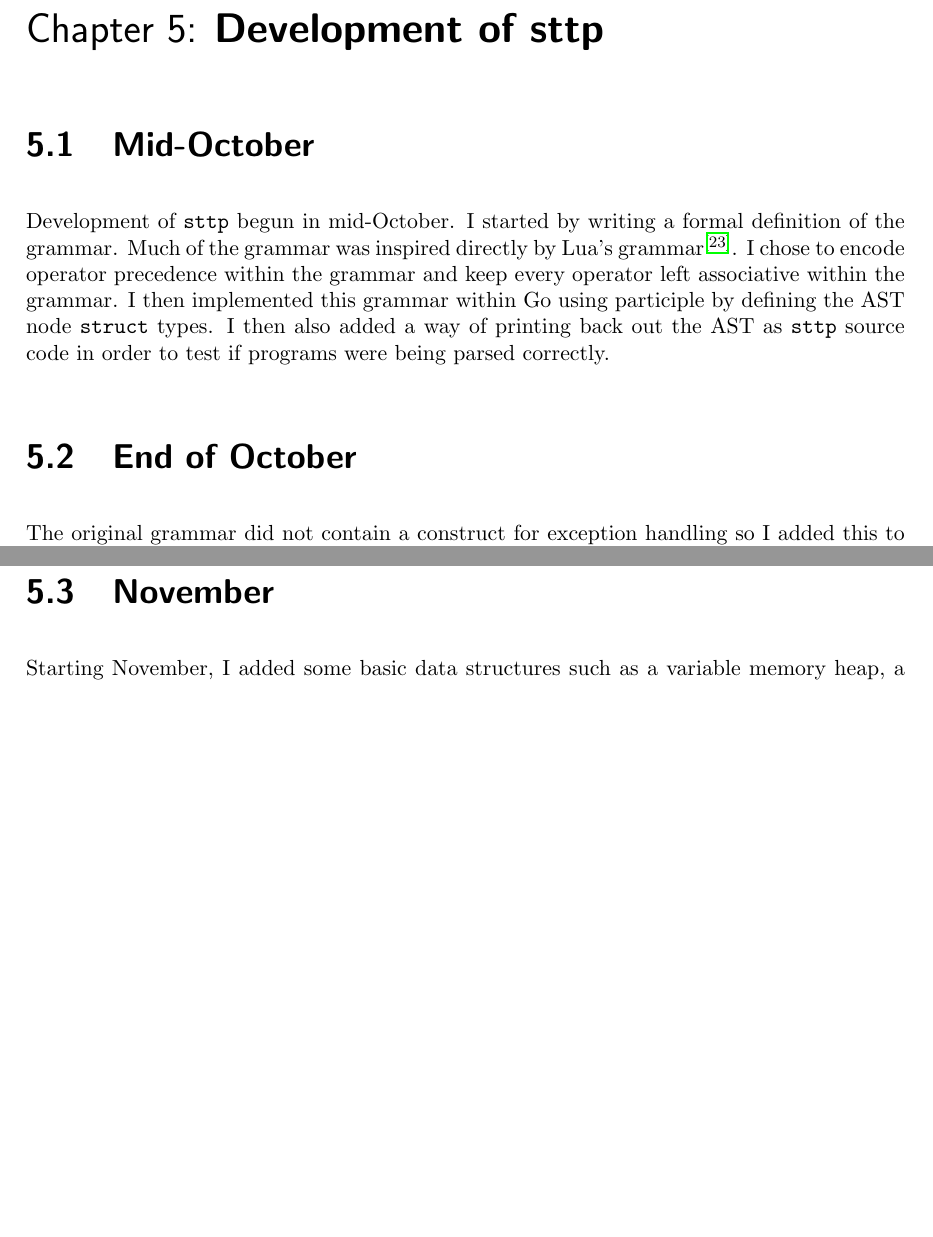
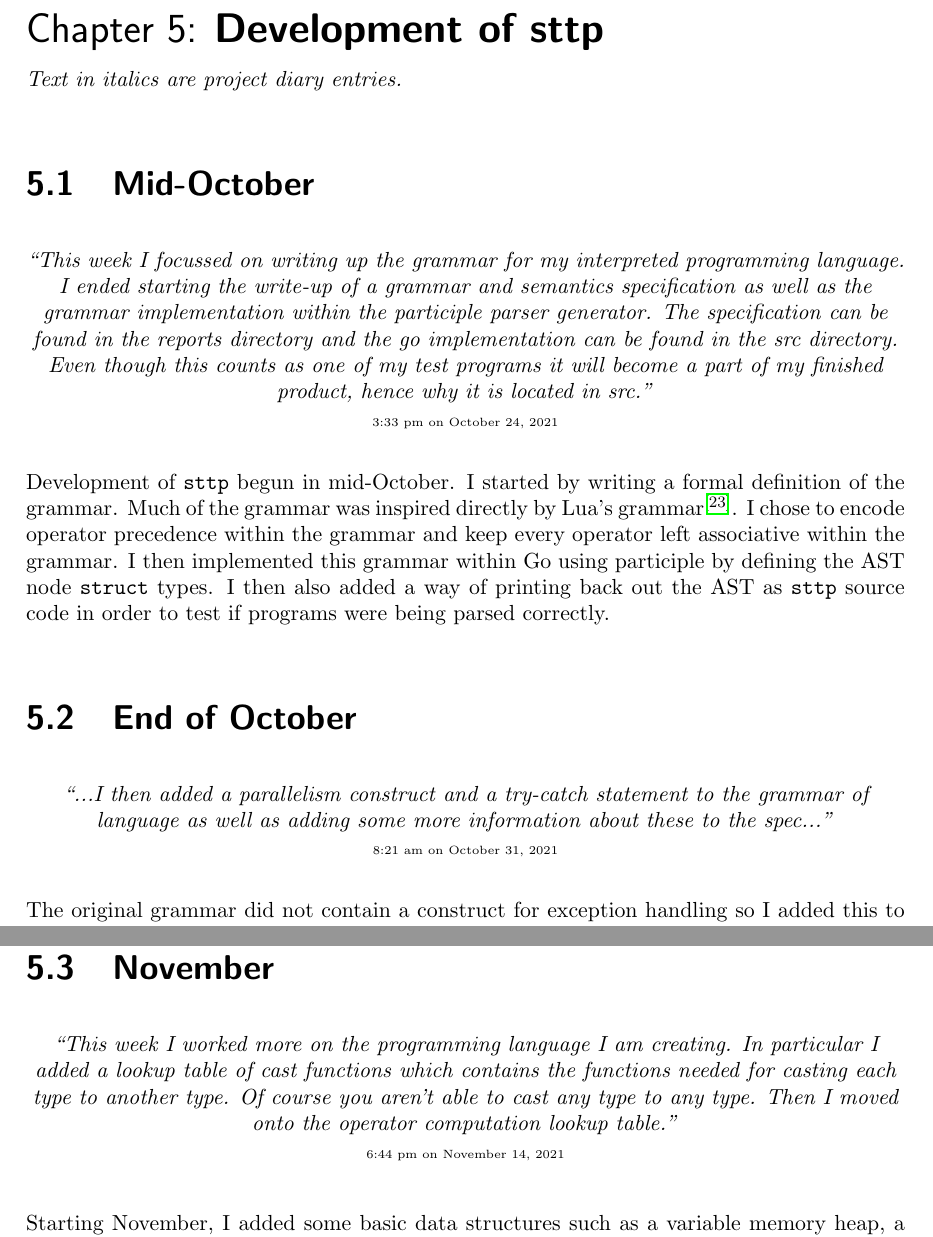
Before and after one commit to andygello555/sttp, a LaTeX thesis (reports/interim/interim.tex): two parts of pages 37 and 38 of 40 before the commit and two parts of pages 37 and 39 of 41 after it, joined at a grey line, cut so that both start at the same text, the shorter picture padded with empty space. Compiled offline with pdfLaTeX.

Commit message:
Interim report: added some quotations from project diary

```diff
--- a/reports/interim/interim.tex
+++ b/reports/interim/interim.tex
@@ -557,11 +557,25 @@ Also included is the progress that has been made towards implementing the final
 
 \chapter{Development of sttp}
 
+\vspace{-2em}
+
+\textit{Text in italics are project diary entries.}
+
 \section{Mid-October}
+
+\begin{center}
+    \textit{``This week I focussed on writing up the grammar for my interpreted programming language. I ended starting the write-up of a grammar and semantics specification as well as the grammar implementation within the participle parser generator. The specification can be found in the reports directory and the go implementation can be found in the src directory. Even though this counts as one of my test programs it will become a part of my finished product, hence why it is located in src."}\\[0.5em]
+    \tiny{3:33 pm on October 24, 2021}
+\end{center}
 
 Development of \verb|sttp| begun in mid-October. I started by writing a formal definition of the grammar. Much of the grammar was inspired directly by Lua's grammar\textsuperscript{\cite{ierusalimschy_henrique-de-figueiredo_celes_2020}}. I chose to encode operator precedence within the grammar and keep every operator left associative within the grammar. I then implemented this grammar within Go using participle by defining the AST node \verb|struct| types. I then also added a way of printing back out the AST as \verb|sttp| source code in order to test if programs were being parsed correctly.
 
 \section{End of October}
+
+\begin{center}
+    \textit{``...I then added a parallelism construct and a try-catch statement to the grammar of language as well as adding some more information about these to the spec..."}\\[0.5em]
+    \tiny{8:21 am on October 31, 2021}
+\end{center}
 
 The original grammar did not contain a construct for exception handling so I added this to both the specification and the Go source code.
 
@@ -617,6 +631,11 @@ To make the HTTP requests in parallel, I will be using goroutines. Goroutines ar
 
 \section{November}
 
+\begin{center}
+    \textit{``This week I worked more on the programming language I am creating. In particular I added a lookup table of cast functions which contains the functions needed for casting each type to another type. Of course you aren’t able to cast any type to any type. Then I moved onto the operator computation lookup table."}\\[0.5em]
+    \tiny{6:44 pm on November 14, 2021}
+\end{center}
+
 Starting November, I added some basic data structures such as a variable memory heap, a call stack and a VM object which will be parsed to each evaluation function for each AST node. After this I started work on a casting lookup table as well as an operator action lookup table.
 
 %%%% ADD YOUR BIBLIOGRAPHY HERE
```
Also changed, not shown: reports/interim/interim.tex (2 more changed lines).
